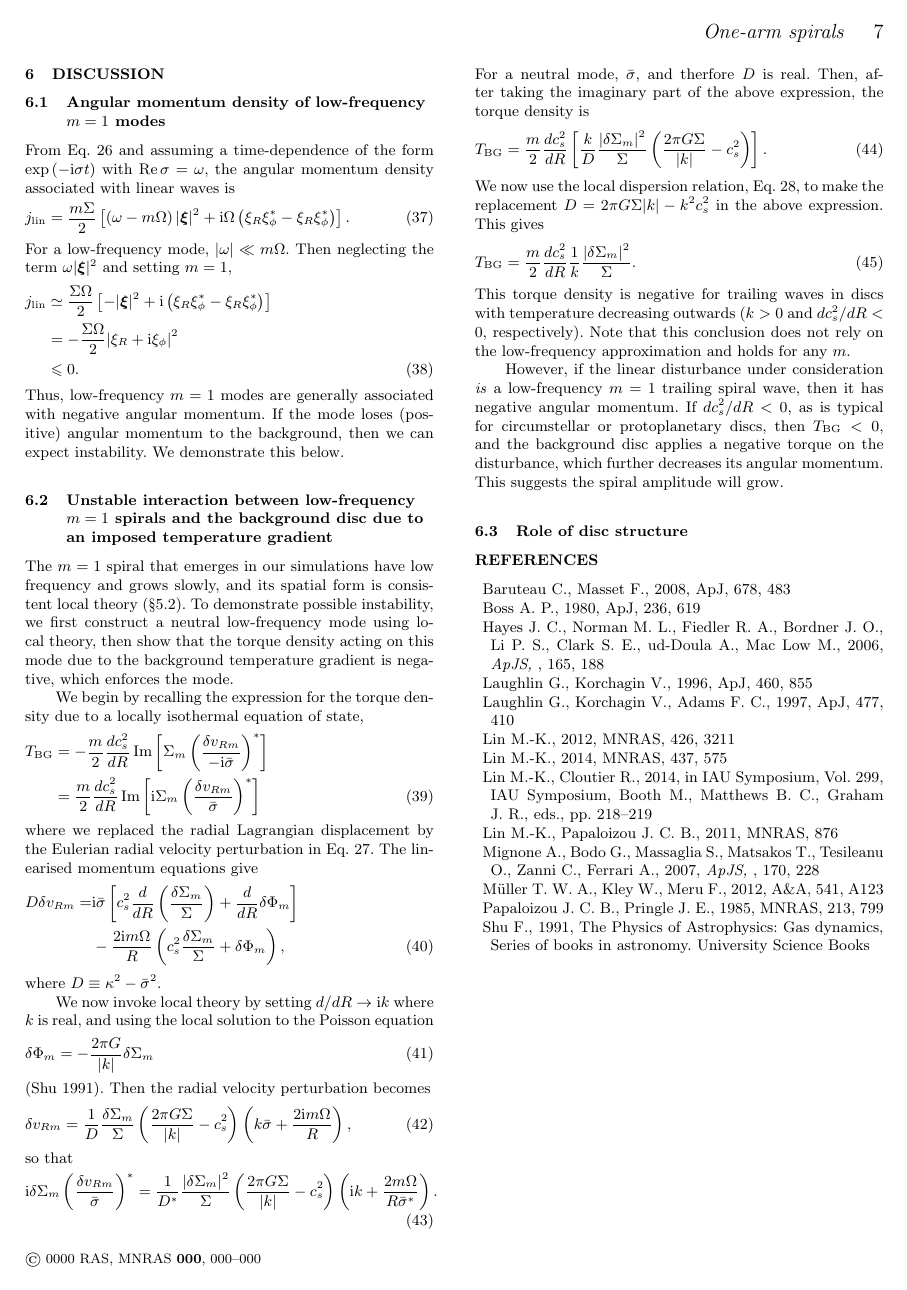
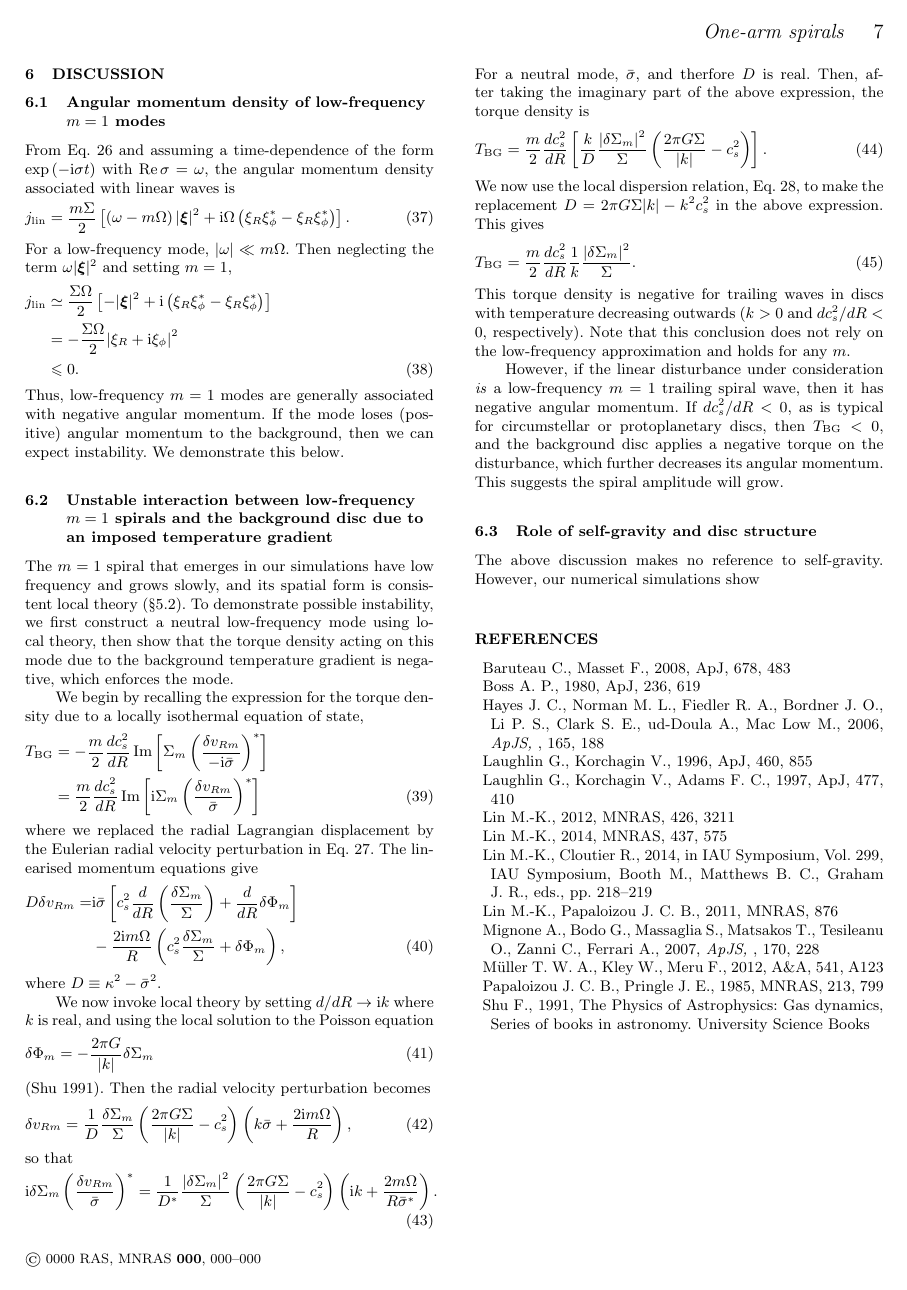
Before and after one commit to minkailin/one-arm, a LaTeX paper (paper/paper.tex, which reads paper/discussion.tex): page 7 of 7. Compiled offline with LaTeX, dvips and Ghostscript; a LaTeX package or settings file that is missing is left out.

```diff
--- a/paper/discussion.tex
+++ b/paper/discussion.tex
@@ -121,4 +121,7 @@
 %which has negative angular momentum. This suggests the spiral
 %amplitude will grow.
 
-\subsection{Role of disc structure}
+\subsection{Role of self-gravity and disc structure}
+The above discussion makes no reference to self-gravity.
+%and by definition, disc structure plays no role in the local description of linear modes
+However, our numerical simulations show
```
Also changed, not shown: paper/figures/m1_analysis_plot_fargo_varq.ps, paper/figures/m1_analysis_plot_ratemax_fargo_varq.ps.
